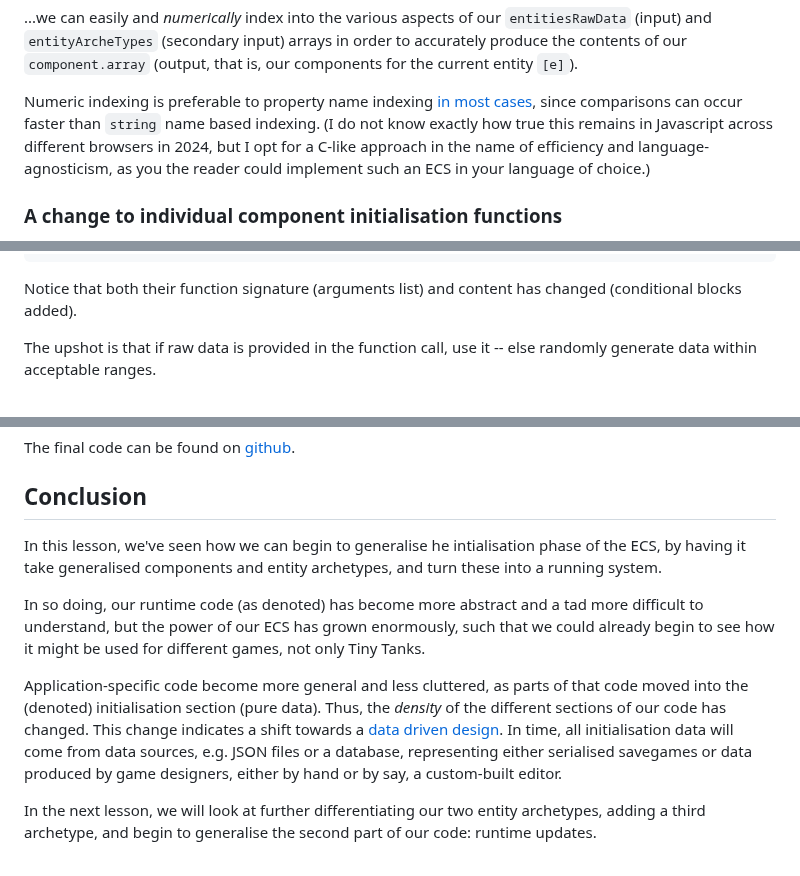
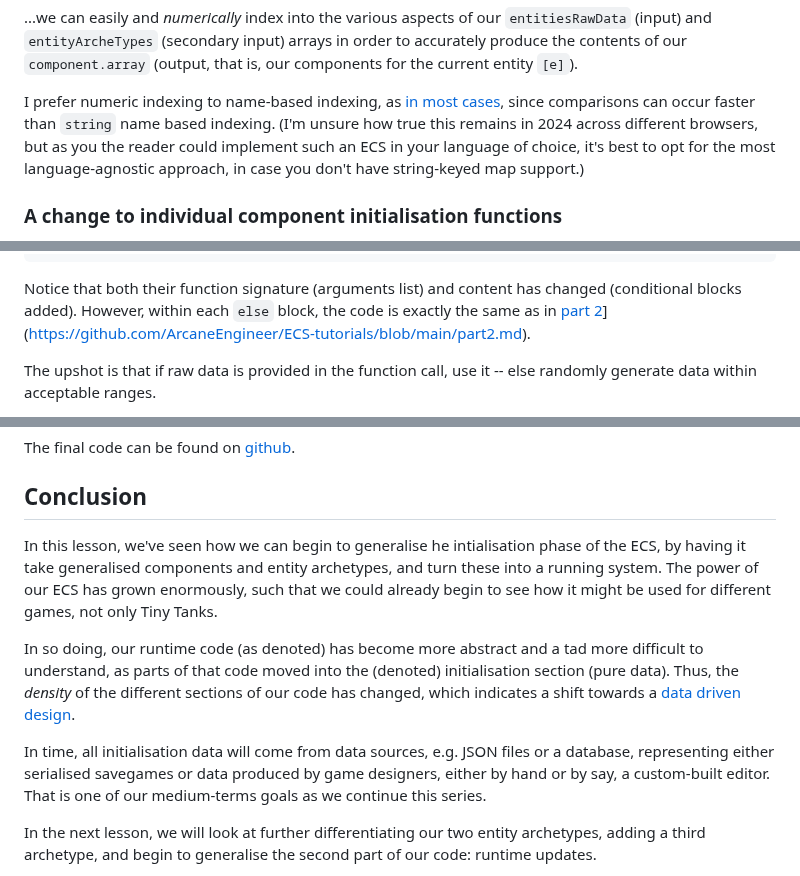
Before and after one commit to ArcaneEngineer/ECS-tutorials, a Markdown page: part3.md, 3 parts joined by grey strips. Rendered like a GitHub page.

Commit message:
part 3 corrections

````diff
--- a/part3.md
+++ b/part3.md
@@ -282,7 +282,7 @@ for (let e = 0; e < ENTITIES_COUNT; e++)
 
 ...we can easily and _numerically_ index into the various aspects of our `entitiesRawData` (input) and `entityArcheTypes` (secondary input) arrays in order to accurately produce the contents of our `component.array` (output, that is, our components for the current entity `[e]`).
 
-Numeric indexing is preferable to property name indexing [in most cases](https://stackoverflow.com/questions/10639488/faster-to-access-numeric-property-by-string-or-integer), since comparisons can occur faster than `string` name based indexing. (I do not know exactly how true this remains in Javascript across different browsers in 2024, but I opt for a C-like approach in the name of efficiency and language-agnosticism, as you the reader could implement such an ECS in your language of choice.)
+I prefer numeric indexing to name-based indexing, as [in most cases](https://stackoverflow.com/questions/10639488/faster-to-access-numeric-property-by-string-or-integer), since comparisons can occur faster than `string` name based indexing. (I'm unsure how true this remains in 2024 across different browsers, but as you the reader could implement such an ECS in your language of choice, it's best to opt for the most language-agnostic approach, in case you don't have string-keyed map support.)
 
 ### A change to individual component initialisation functions
 
@@ -343,7 +343,7 @@ function initTrack(track, data)
 }
 ```
 
-Notice that both their function signature (arguments list) and content has changed (conditional blocks added).
+Notice that both their function signature (arguments list) and content has changed (conditional blocks added). However, within each `else` block, the code is exactly the same as in [part 2](https://github.com/ArcaneEngineer/ECS-tutorials/blob/main/part2.md)](https://github.com/ArcaneEngineer/ECS-tutorials/blob/main/part2.md).
 
 The upshot is that if raw data is provided in the function call, use it -- else randomly generate data within acceptable ranges.
 
@@ -387,11 +389,11 @@ The final code can be found on [github](https://github.com/ArcaneEngineer/ECS-tu
 
 ## Conclusion
 
-In this lesson, we've seen how we can begin to generalise he intialisation phase of the ECS, by having it take generalised components and entity archetypes, and turn these into a running system.
+In this lesson, we've seen how we can begin to generalise he intialisation phase of the ECS, by having it take generalised components and entity archetypes, and turn these into a running system. The power of our ECS has grown enormously, such that we could already begin to see how it might be used for different games, not only Tiny Tanks.
 
-In so doing, our runtime code (as denoted) has become more abstract and a tad more difficult to understand, but the power of our ECS has grown enormously, such that we could already begin to see how it might be used for different games, not only Tiny Tanks.
+In so doing, our runtime code (as denoted) has become more abstract and a tad more difficult to understand, as parts of that code moved into the (denoted) initialisation section (pure data). Thus, the _density_ of the different sections of our code has changed, which indicates a shift towards a [data driven design](#).
 
-Application-specific code become more general and less cluttered, as parts of that code moved into the (denoted) initialisation section (pure data). Thus, the _density_ of the different sections of our code has changed. This change indicates a shift towards a [data driven design](#). In time, all initialisation data will come from data sources, e.g. JSON files or a database, representing either serialised savegames or data produced by game designers, either by hand or by say, a custom-built editor.
+In time, all initialisation data will come from data sources, e.g. JSON files or a database, representing either serialised savegames or data produced by game designers, either by hand or by say, a custom-built editor. That is one of our medium-terms goals as we continue this series.
 
 In the next lesson, we will look at further differentiating our two entity archetypes, adding a third archetype, and begin to generalise the second part of our code: runtime updates.
 
````
Also changed, not shown: other parts of part3.md (+6 -4 lines).
